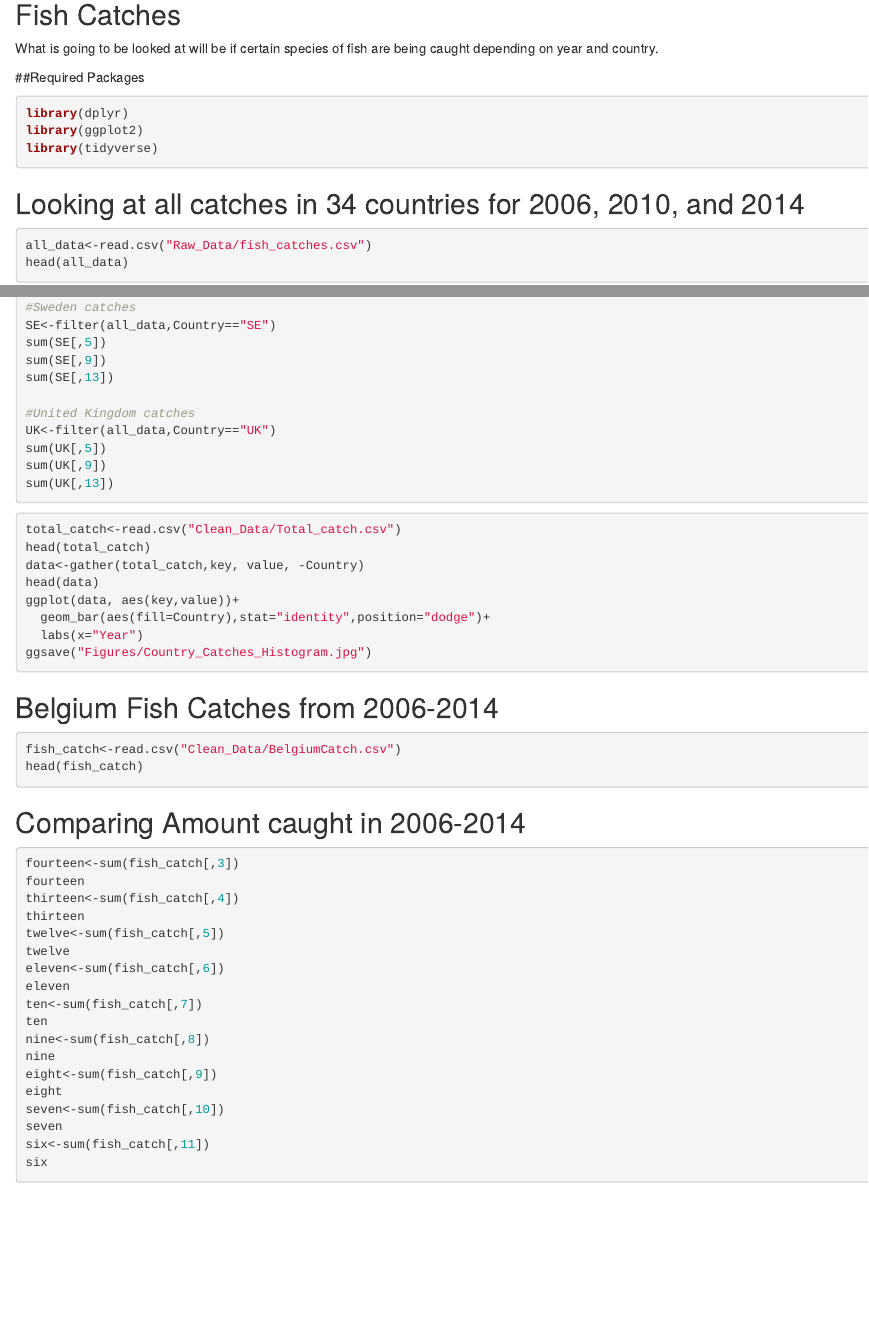
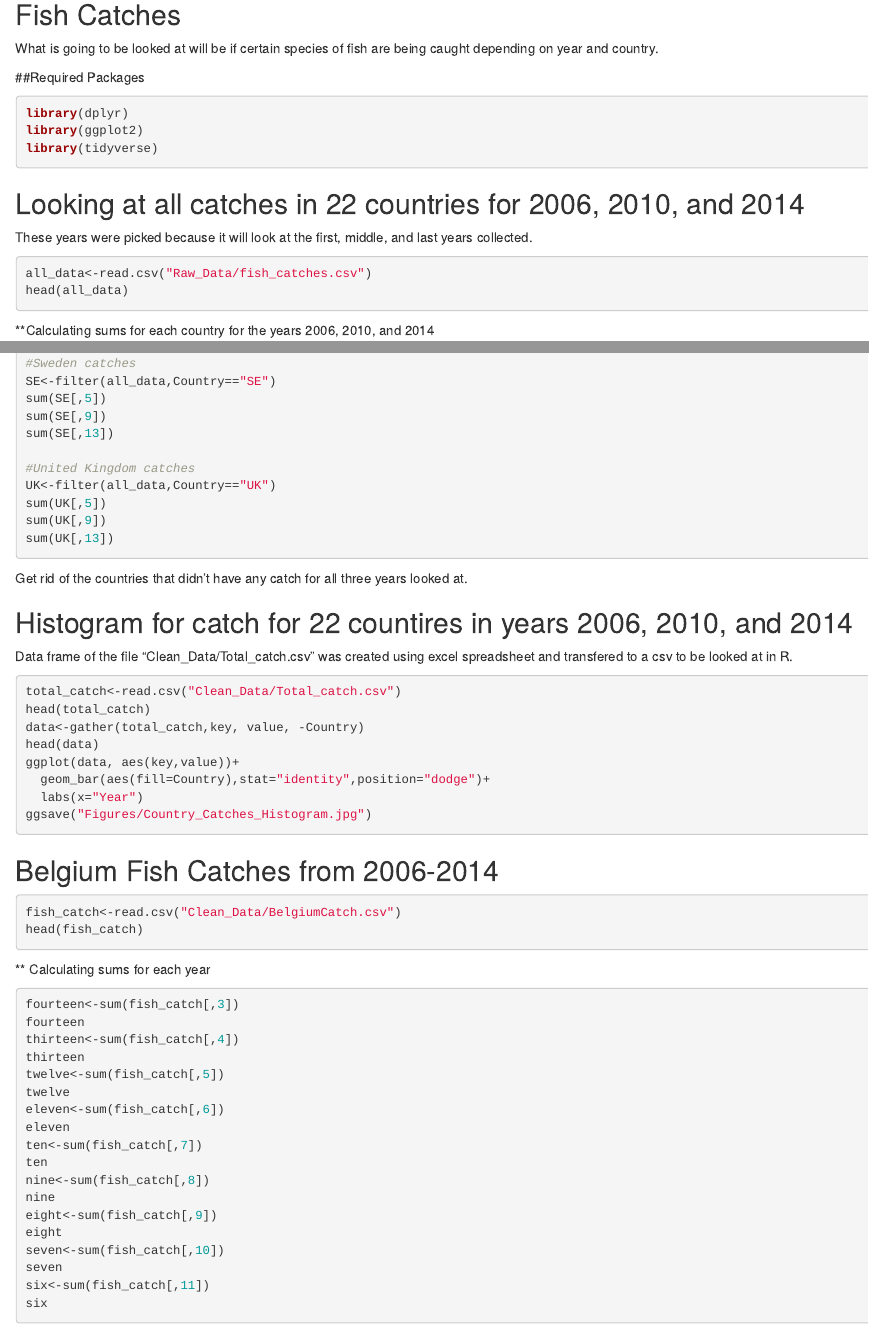
Before and after one commit to course-fish274-2019/Vanessa-fishing, an R Markdown document (Fish_Catches.Rmd): the page in a window 1100 px wide, from 140 px down, and a second part further down, joined at a grey line. Rendered offline with R 4.5, knitr and Pandoc, with nearby package versions; the code chunks are not run, so their results and figures are left out.

Commit message:
Added a few comments throughout the markdown

````diff
--- a/Fish_Catches.Rmd
+++ b/Fish_Catches.Rmd
@@ -16,15 +16,16 @@ library(ggplot2)
 library(tidyverse)
 ```
 
-## Looking at all catches in 34 countries for 2006, 2010, and 2014
+## Looking at all catches in 22 countries for 2006, 2010, and 2014
 
+These years were picked because it will look at the first, middle, and last years collected.
 
 ```{r}
 all_data<-read.csv("Raw_Data/fish_catches.csv")
 head(all_data)
 ```
 
-
+**Calculating sums for each country for the years 2006, 2010, and 2014
 
 ```{r,cache.comments=FALSE}
 #Belgium catches
@@ -161,7 +162,11 @@ sum(UK[,13])
 
 
 ```
+Get rid of the countries that didn't have any catch for all three years looked at.
 
+## Histogram for catch for 22 countires in years 2006, 2010, and 2014
+
+Data frame of the file "Clean_Data/Total_catch.csv" was created using excel spreadsheet and transfered to a csv to be looked at in R.
 
 ```{r}
 total_catch<-read.csv("Clean_Data/Total_catch.csv")
@@ -183,7 +188,7 @@ fish_catch<-read.csv("Clean_Data/BelgiumCatch.csv")
 head(fish_catch)
 ```
 
-## Comparing Amount caught in 2006-2014
+** Calculating sums for each year
 
 ```{r,message=FALSE}
 fourteen<-sum(fish_catch[,3])
````
